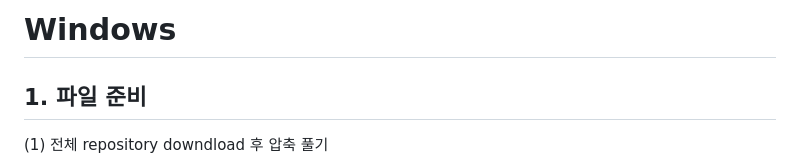
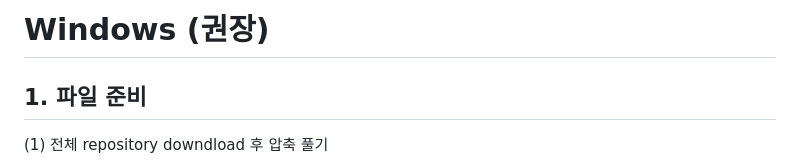
Before and after one commit to LeeJungZi/AIX_DL_Final_Project, a Markdown page: resources/README.md, the part around the change. Rendered like a GitHub page.

```diff
--- a/resources/README.md
+++ b/resources/README.md
@@ -1,4 +1,4 @@
-# Windows
+# Windows (권장)
 
 ## 1. 파일 준비
 
```
